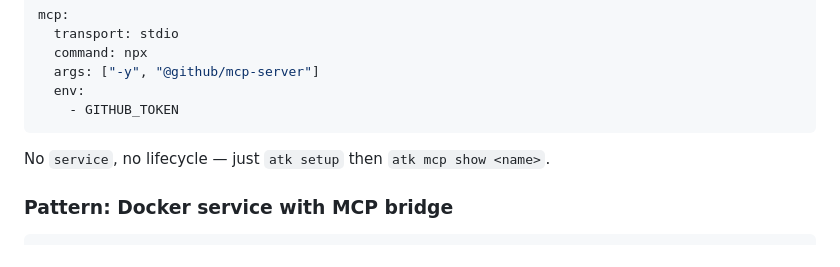
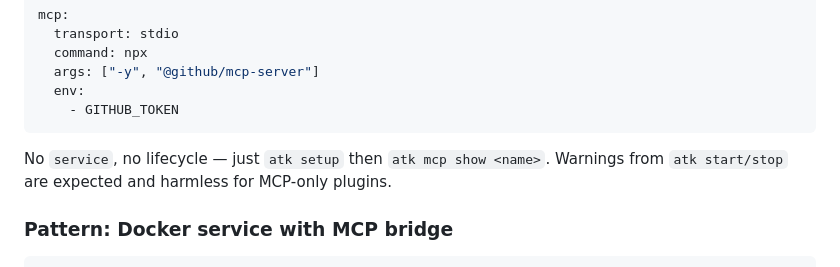
Before and after one commit to Svtoo/atk-registry, a Markdown page: skills/create-atk-plugin/SKILL.md, the part around the change. Drawn GitHub-style.

````diff
--- a/skills/create-atk-plugin/SKILL.md
+++ b/skills/create-atk-plugin/SKILL.md
@@ -374,7 +374,7 @@ mcp:
     - GITHUB_TOKEN
 ```
 
-No `service`, no lifecycle — just `atk setup` then `atk mcp show <name>`.
+No `service`, no lifecycle — just `atk setup` then `atk mcp show <name>`. Warnings from `atk start/stop` are expected and harmless for MCP-only plugins.
 
 ### Pattern: Docker service with MCP bridge
 
````
Also changed, not shown: skills/ralph-wiggum/SKILL.md (+29 -40 lines).
